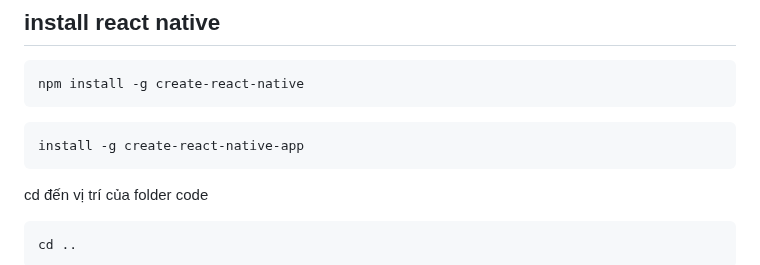
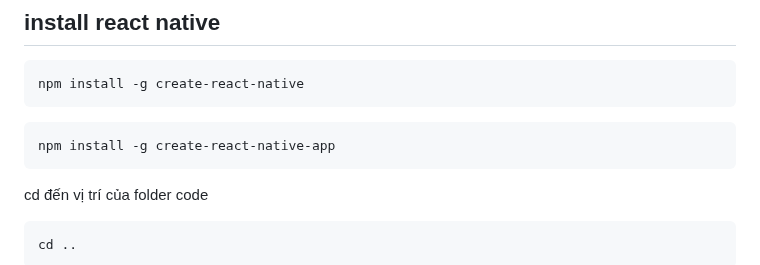
Before and after one commit to nhatduydo/CourseApp_CNLTHD, a Markdown page: README.md, the part around the change. Drawn GitHub-style.

````diff
--- a/README.md
+++ b/README.md
@@ -1865,7 +1865,7 @@ Thực hiện triển khai lên python anywhere
 npm install -g create-react-native
 ```
 ```
-install -g create-react-native-app
+npm install -g create-react-native-app
 ```
 cd đến vị trí của folder code
 ```
````
